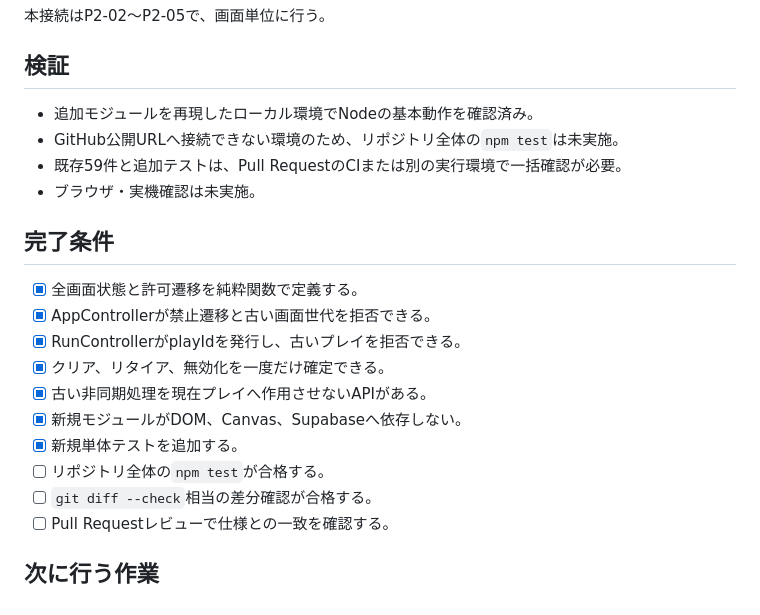
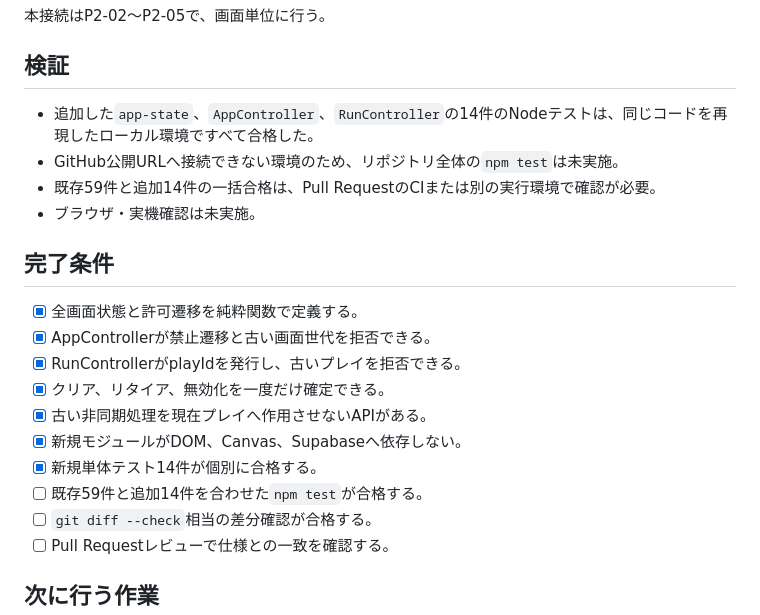
Before and after one commit to chameleonjp-lab/hakodase, a Markdown page: CURRENT_TASK.md, the part around the change. GitHub-like rendering.

Commit message:
docs: record P2-01 validation results

```diff
--- a/CURRENT_TASK.md
+++ b/CURRENT_TASK.md
@@ -80,9 +80,9 @@ docs/architecture.md
 
 ## 検証
 
-- 追加モジュールを再現したローカル環境でNodeの基本動作を確認済み。
+- 追加した`app-state`、`AppController`、`RunController`の14件のNodeテストは、同じコードを再現したローカル環境ですべて合格した。
 - GitHub公開URLへ接続できない環境のため、リポジトリ全体の`npm test`は未実施。
-- 既存59件と追加テストは、Pull RequestのCIまたは別の実行環境で一括確認が必要。
+- 既存59件と追加14件の一括合格は、Pull RequestのCIまたは別の実行環境で確認が必要。
 - ブラウザ・実機確認は未実施。
 
 ## 完了条件
@@ -93,8 +93,8 @@ docs/architecture.md
 - [x] クリア、リタイア、無効化を一度だけ確定できる。
 - [x] 古い非同期処理を現在プレイへ作用させないAPIがある。
 - [x] 新規モジュールがDOM、Canvas、Supabaseへ依存しない。
-- [x] 新規単体テストを追加する。
-- [ ] リポジトリ全体の`npm test`が合格する。
+- [x] 新規単体テスト14件が個別に合格する。
+- [ ] 既存59件と追加14件を合わせた`npm test`が合格する。
 - [ ] `git diff --check`相当の差分確認が合格する。
 - [ ] Pull Requestレビューで仕様との一致を確認する。
 
```
